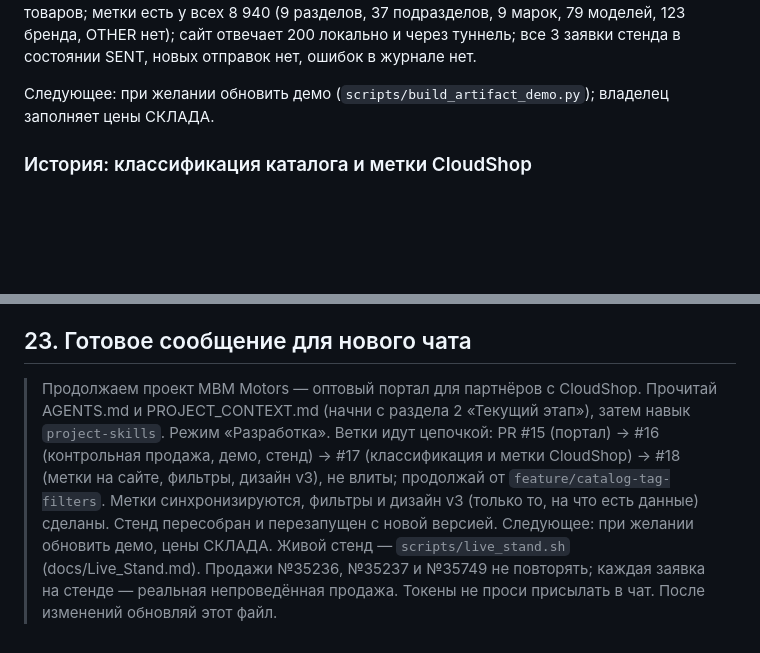
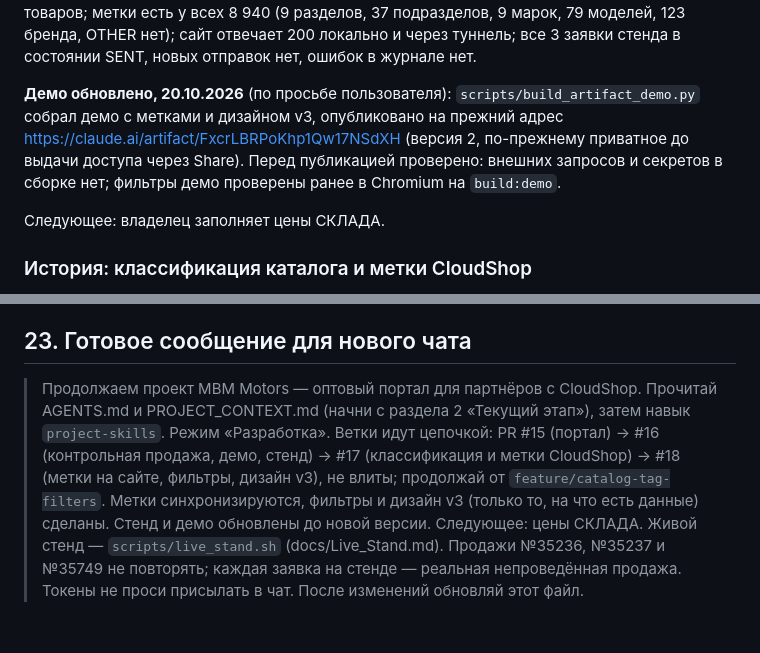
Before and after one commit to qolshatyr/mbm_motors, a Markdown page: PROJECT_CONTEXT.md, 2 parts joined by grey strips. GitHub-like rendering; blank space fills up the shorter version.

Commit message:
Record the demo update with CloudShop tag filters
Co-Authored-By: Claude Opus 5.5 <noreply@anthropic.com>

```diff
--- a/PROJECT_CONTEXT.md
+++ b/PROJECT_CONTEXT.md
@@ -35,7 +35,9 @@
 
 **Стенд обновлён, 20.10.2026** (по просьбе пользователя): `app.jar` пересобран из `feature/catalog-tag-filters` (`scripts/build_site.py`, 163 теста, 0 ошибок; тесты БД при этой сборке пропущены, ранее прошли на временной PostgreSQL), прежний сохранён как `~/.local/share/mbm-motors/app.jar.prev`. Перезапущено только приложение — туннель и его адрес не менялись. Проверено: V7 применена, полная синхронизация FULL SUCCESS 8 940 товаров; метки есть у всех 8 940 (9 разделов, 37 подразделов, 9 марок, 79 моделей, 123 бренда, OTHER нет); сайт отвечает 200 локально и через туннель; все 3 заявки стенда в состоянии SENT, новых отправок нет, ошибок в журнале нет.
 
-Следующее: при желании обновить демо (`scripts/build_artifact_demo.py`); владелец заполняет цены СКЛАДА.
+**Демо обновлено, 20.10.2026** (по просьбе пользователя): `scripts/build_artifact_demo.py` собрал демо с метками и дизайном v3, опубликовано на прежний адрес https://claude.ai/artifact/FxcrLBRPoKhp1Qw17NSdXH (версия 2, по-прежнему приватное до выдачи доступа через Share). Перед публикацией проверено: внешних запросов и секретов в сборке нет; фильтры демо проверены ранее в Chromium на `build:demo`.
+
+Следующее: владелец заполняет цены СКЛАДА.
 
 ### История: классификация каталога и метки CloudShop
 
@@ -742,4 +744,4 @@ python3 tools/cloudshop/cloudshop_test_sale.py \
 
 ## 23. Готовое сообщение для нового чата
 
-> Продолжаем проект MBM Motors — оптовый портал для партнёров с CloudShop. Прочитай AGENTS.md и PROJECT_CONTEXT.md (начни с раздела 2 «Текущий этап»), затем навык `project-skills`. Режим «Разработка». Ветки идут цепочкой: PR #15 (портал) → #16 (контрольная продажа, демо, стенд) → #17 (классификация и метки CloudShop) → #18 (метки на сайте, фильтры, дизайн v3), не влиты; продолжай от `feature/catalog-tag-filters`. Метки синхронизируются, фильтры и дизайн v3 (только то, на что есть данные) сделаны. Стенд пересобран и перезапущен с новой версией. Следующее: при желании обновить демо, цены СКЛАДА. Живой стенд — `scripts/live_stand.sh` (docs/Live_Stand.md). Продажи №35236, №35237 и №35749 не повторять; каждая заявка на стенде — реальная непроведённая продажа. Токены не проси присылать в чат. После изменений обновляй этот файл.
+> Продолжаем проект MBM Motors — оптовый портал для партнёров с CloudShop. Прочитай AGENTS.md и PROJECT_CONTEXT.md (начни с раздела 2 «Текущий этап»), затем навык `project-skills`. Режим «Разработка». Ветки идут цепочкой: PR #15 (портал) → #16 (контрольная продажа, демо, стенд) → #17 (классификация и метки CloudShop) → #18 (метки на сайте, фильтры, дизайн v3), не влиты; продолжай от `feature/catalog-tag-filters`. Метки синхронизируются, фильтры и дизайн v3 (только то, на что есть данные) сделаны. Стенд и демо обновлены до новой версии. Следующее: цены СКЛАДА. Живой стенд — `scripts/live_stand.sh` (docs/Live_Stand.md). Продажи №35236, №35237 и №35749 не повторять; каждая заявка на стенде — реальная непроведённая продажа. Токены не проси присылать в чат. После изменений обновляй этот файл.
```
